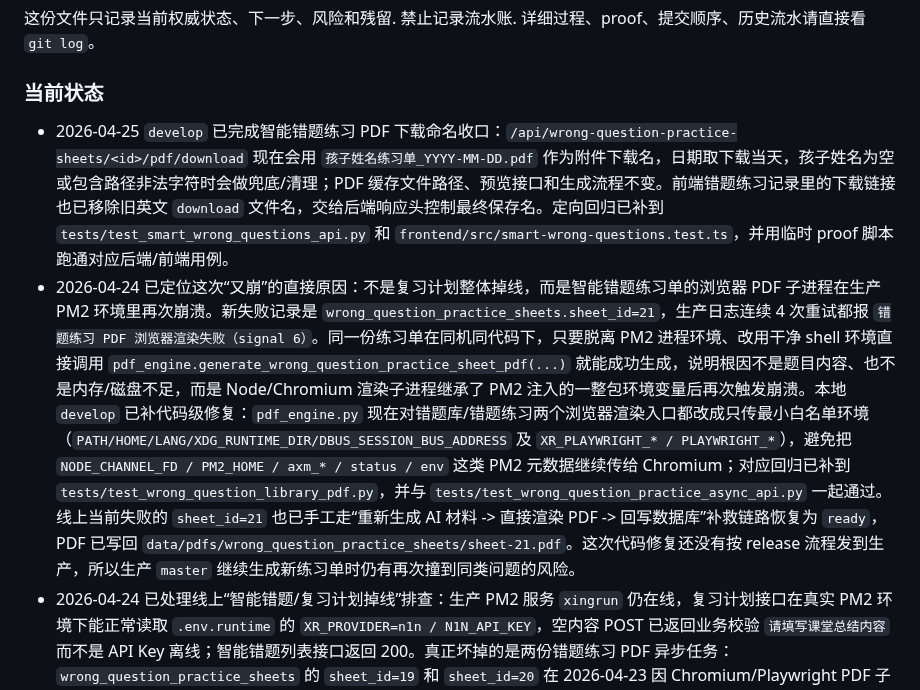
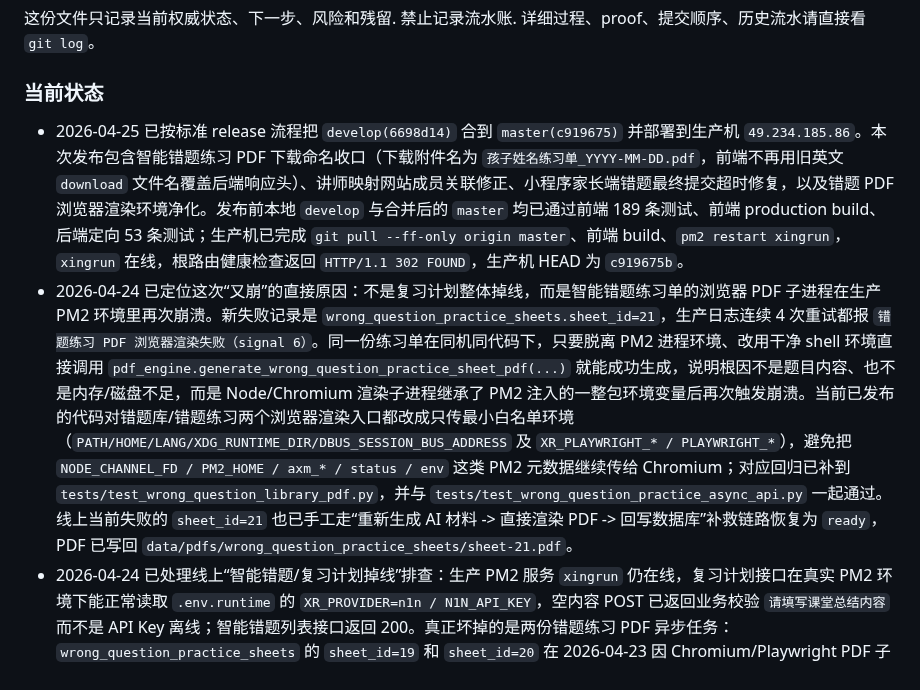
Before and after one commit to KaynXu/Xingrun-Website, a Markdown page: handoff.md, the part around the change. Drawn GitHub-style.

Commit message:
docs: record practice sheet naming deployment

```diff
--- a/handoff.md
+++ b/handoff.md
@@ -6,8 +6,8 @@
 详细过程、proof、提交顺序、历史流水请直接看 `git log`。
 
 ### 当前状态
-- 2026-04-25 `develop` 已完成智能错题练习 PDF 下载命名收口：`/api/wrong-question-practice-sheets/<id>/pdf/download` 现在会用 `孩子姓名练习单_YYYY-MM-DD.pdf` 作为附件下载名，日期取下载当天，孩子姓名为空或包含路径非法字符时会做兜底/清理；PDF 缓存文件路径、预览接口和生成流程不变。前端错题练习记录里的下载链接也已移除旧英文 `download` 文件名，交给后端响应头控制最终保存名。定向回归已补到 `tests/test_smart_wrong_questions_api.py` 和 `frontend/src/smart-wrong-questions.test.ts`，并用临时 proof 脚本跑通对应后端/前端用例。
-- 2026-04-24 已定位这次“又崩”的直接原因：不是复习计划整体掉线，而是智能错题练习单的浏览器 PDF 子进程在生产 PM2 环境里再次崩溃。新失败记录是 `wrong_question_practice_sheets.sheet_id=21`，生产日志连续 4 次重试都报 `错题练习 PDF 浏览器渲染失败（signal 6）`。同一份练习单在同机同代码下，只要脱离 PM2 进程环境、改用干净 shell 环境直接调用 `pdf_engine.generate_wrong_question_practice_sheet_pdf(...)` 就能成功生成，说明根因不是题目内容、也不是内存/磁盘不足，而是 Node/Chromium 渲染子进程继承了 PM2 注入的一整包环境变量后再次触发崩溃。本地 `develop` 已补代码级修复：`pdf_engine.py` 现在对错题库/错题练习两个浏览器渲染入口都改成只传最小白名单环境（`PATH/HOME/LANG/XDG_RUNTIME_DIR/DBUS_SESSION_BUS_ADDRESS` 及 `XR_PLAYWRIGHT_* / PLAYWRIGHT_*`），避免把 `NODE_CHANNEL_FD / PM2_HOME / axm_* / status / env` 这类 PM2 元数据继续传给 Chromium；对应回归已补到 `tests/test_wrong_question_library_pdf.py`，并与 `tests/test_wrong_question_practice_async_api.py` 一起通过。线上当前失败的 `sheet_id=21` 也已手工走“重新生成 AI 材料 -> 直接渲染 PDF -> 回写数据库”补救链路恢复为 `ready`，PDF 已写回 `data/pdfs/wrong_question_practice_sheets/sheet-21.pdf`。这次代码修复还没有按 release 流程发到生产，所以生产 `master` 继续生成新练习单时仍有再次撞到同类问题的风险。
+- 2026-04-25 已按标准 release 流程把 `develop(6698d14)` 合到 `master(c919675)` 并部署到生产机 `49.234.185.86`。本次发布包含智能错题练习 PDF 下载命名收口（下载附件名为 `孩子姓名练习单_YYYY-MM-DD.pdf`，前端不再用旧英文 `download` 文件名覆盖后端响应头）、讲师映射网站成员关联修正、小程序家长端错题最终提交超时修复，以及错题 PDF 浏览器渲染环境净化。发布前本地 `develop` 与合并后的 `master` 均已通过前端 189 条测试、前端 production build、后端定向 53 条测试；生产机已完成 `git pull --ff-only origin master`、前端 build、`pm2 restart xingrun`，`xingrun` 在线，根路由健康检查返回 `HTTP/1.1 302 FOUND`，生产机 HEAD 为 `c919675b`。
+- 2026-04-24 已定位这次“又崩”的直接原因：不是复习计划整体掉线，而是智能错题练习单的浏览器 PDF 子进程在生产 PM2 环境里再次崩溃。新失败记录是 `wrong_question_practice_sheets.sheet_id=21`，生产日志连续 4 次重试都报 `错题练习 PDF 浏览器渲染失败（signal 6）`。同一份练习单在同机同代码下，只要脱离 PM2 进程环境、改用干净 shell 环境直接调用 `pdf_engine.generate_wrong_question_practice_sheet_pdf(...)` 就能成功生成，说明根因不是题目内容、也不是内存/磁盘不足，而是 Node/Chromium 渲染子进程继承了 PM2 注入的一整包环境变量后再次触发崩溃。当前已发布的代码对错题库/错题练习两个浏览器渲染入口都改成只传最小白名单环境（`PATH/HOME/LANG/XDG_RUNTIME_DIR/DBUS_SESSION_BUS_ADDRESS` 及 `XR_PLAYWRIGHT_* / PLAYWRIGHT_*`），避免把 `NODE_CHANNEL_FD / PM2_HOME / axm_* / status / env` 这类 PM2 元数据继续传给 Chromium；对应回归已补到 `tests/test_wrong_question_library_pdf.py`，并与 `tests/test_wrong_question_practice_async_api.py` 一起通过。线上当前失败的 `sheet_id=21` 也已手工走“重新生成 AI 材料 -> 直接渲染 PDF -> 回写数据库”补救链路恢复为 `ready`，PDF 已写回 `data/pdfs/wrong_question_practice_sheets/sheet-21.pdf`。
 - 2026-04-24 已处理线上“智能错题/复习计划掉线”排查：生产 PM2 服务 `xingrun` 仍在线，复习计划接口在真实 PM2 环境下能正常读取 `.env.runtime` 的 `XR_PROVIDER=n1n / N1N_API_KEY`，空内容 POST 已返回业务校验 `请填写课堂总结内容` 而不是 API Key 离线；智能错题列表接口返回 200。真正坏掉的是两份错题练习 PDF 异步任务：`wrong_question_practice_sheets` 的 `sheet_id=19` 和 `sheet_id=20` 在 2026-04-23 因 Chromium/Playwright PDF 子进程 `signal 6` 崩溃被标记为 `failed`。本轮已按 `scripts/run_backend.sh` 同款环境变量导出方式重跑这两份任务，当前均恢复为 `ready`，PDF 已生成：`data/pdfs/wrong_question_practice_sheets/sheet-19.pdf` 和 `sheet-20.pdf`。
 - 2026-04-23 已修复小程序家长端错题最终提交容易显示“上传超时”的问题：`miniprogram/miniprogram/utils/parentApi.js` 保留普通上传默认 30 秒，但把最终 `submitParentWrongQuestion()` 的 `/wechat/parent/wrong-questions` 上传等待时间单独延长到 180 秒，适配服务端同步完成图片识别和错题库 PDF 重建所需时间；`miniprogram/miniprogram/utils/parentApi.test.js` 已补断言锁定该 timeout。临时 proof 已跑通 `node --test miniprogram/miniprogram/utils/parentApi.test.js miniprogram/miniprogram/pages/parent-upload/model.test.js miniprogram/miniprogram/parent-only-scope.test.js`，30 条通过。
 - 2026-04-21 已按标准 release 流程把本地 `develop(601b4da)` 合到 `master(552a8fc)` 并部署到生产机 `49.234.185.86`；这次发布包含课程日历下午时间段改为 `14:00-16:00 / 16:00-18:00 / 18:00-20:00 / 20:00-22:00`、拖拽后直接弹出“微调启动时间”弹窗、快捷提前/延后 15 或 30 分钟、自定义提前/延后分钟数、卡片右上角显示实际开课时间，以及桌面 7 天紧凑视图和 iPad/手机 42 格自适应布局。后端会自动把旧 `13:00-15:00 / 15:00-17:00 / 17:00-19:00 / 19:00-21:00` 排课迁移到新时间段。发布前本地 `develop` 与合并后的 `master` 均已通过临时 proof 脚本：后端课程日历 API 4 条 unittest、前端 189 条测试、`tsc --noEmit`、production build、以及真 Chrome headless 在 `1440 / 1024 / 390` 视口下的拖拽微调与无横向溢出检查；生产机已完成 `git pull --ff-only origin master`、前端 build、`pm2 restart xingrun`，根路由健康检查返回 `HTTP/1.1 302 FOUND`，远端 HEAD 为 `552a8fc5`。
```
